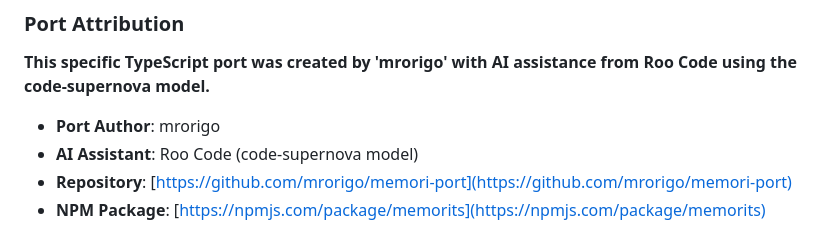
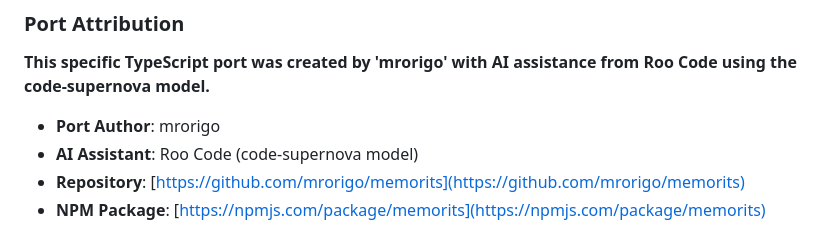
Before and after one commit to mrorigo/memorits, a Markdown page: README.md, the part around the change printed below. Drawn GitHub-style.

Commit message:
docs: Fixed repo url in README.md

```diff
--- a/README.md
+++ b/README.md
@@ -22,7 +22,7 @@ The original Memori project is "an open-source SQL-Native memory engine for AI t
 
 - **Port Author**: mrorigo
 - **AI Assistant**: Roo Code (code-supernova model)
-- **Repository**: [https://github.com/mrorigo/memori-port](https://github.com/mrorigo/memori-port)
+- **Repository**: [https://github.com/mrorigo/memorits](https://github.com/mrorigo/memorits)
 - **NPM Package**: [https://npmjs.com/package/memorits](https://npmjs.com/package/memorits)
 
 This TypeScript port maintains compatibility with the original Apache License 2.0 and preserves the core functionality and architecture of the original implementation while leveraging TypeScript's type safety and modern JavaScript ecosystem.
```
Also changed, not shown: other parts of README.md (+1 -1 lines).
